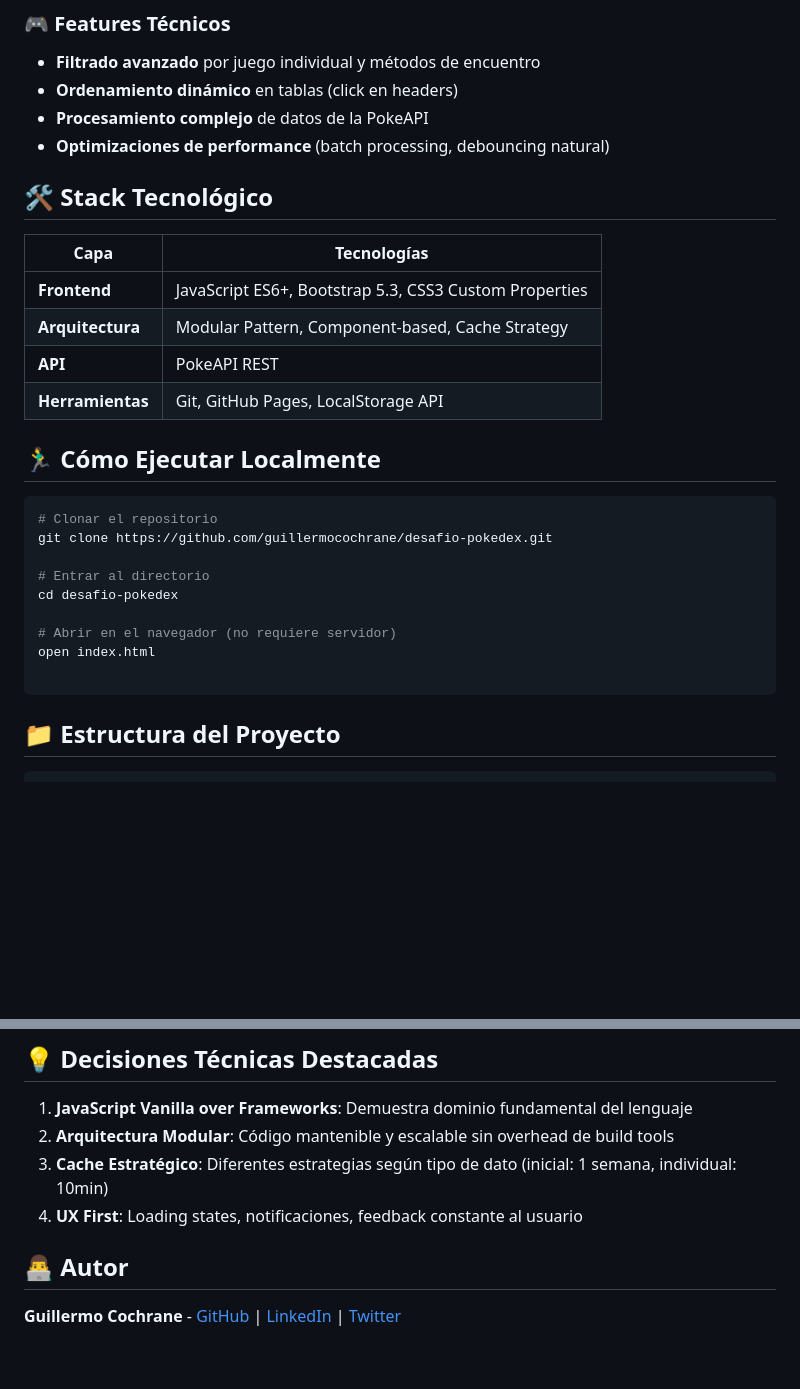
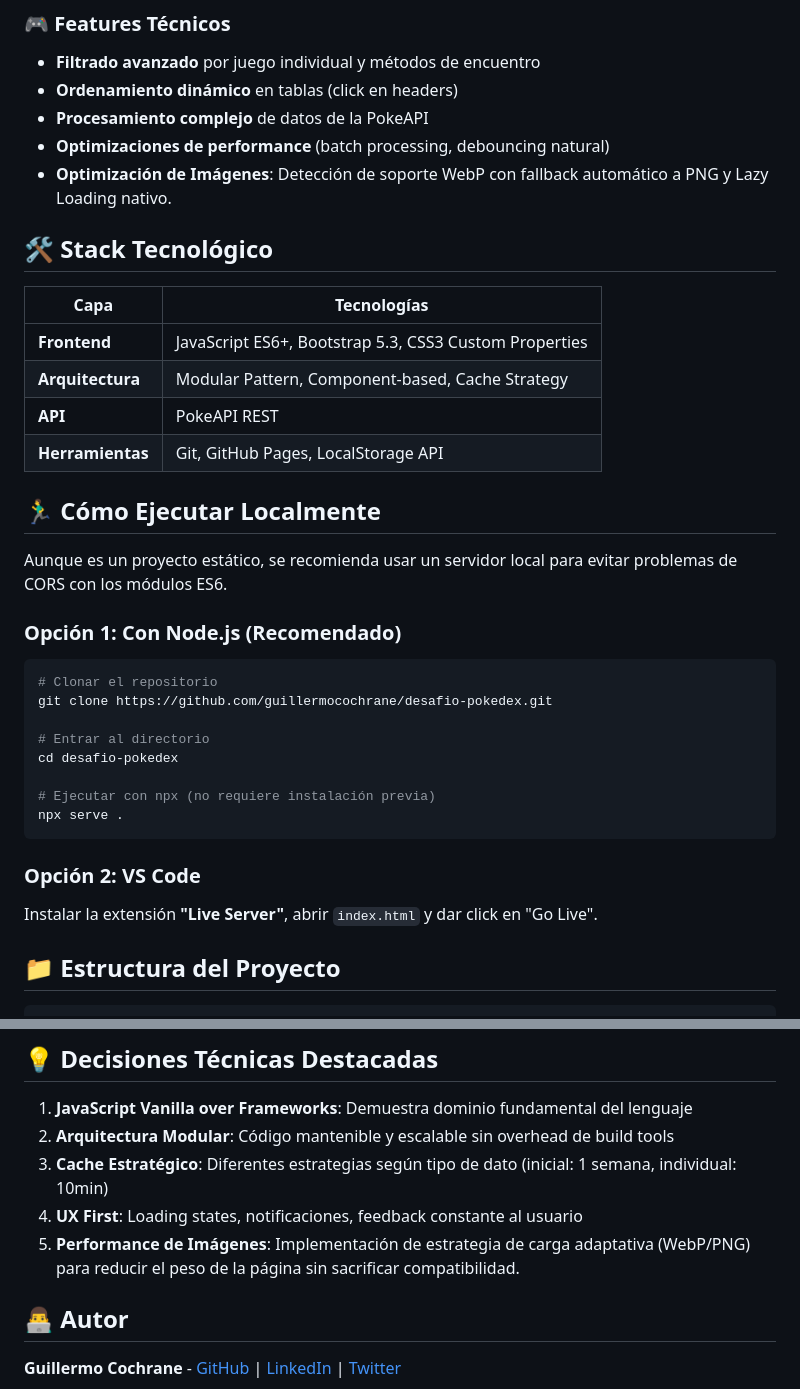
Before and after one commit to GuillermoCochrane/desafio-pokedex, a Markdown page: README.md, 2 parts joined by grey strips. GitHub-like rendering; blank space fills up the shorter version.

````diff
--- a/README.md
+++ b/README.md
@@ -34,6 +34,7 @@ Una Pokedex interactiva y moderna que demuestra habilidades avanzadas en JavaScr
 - **Ordenamiento dinámico** en tablas (click en headers)
 - **Procesamiento complejo** de datos de la PokeAPI
 - **Optimizaciones de performance** (batch processing, debouncing natural)
+- **Optimización de Imágenes**: Detección de soporte WebP con fallback automático a PNG y Lazy Loading nativo.
 
 ## 🛠️ Stack Tecnológico
 
@@ -46,6 +47,9 @@ Una Pokedex interactiva y moderna que demuestra habilidades avanzadas en JavaScr
 
 ## 🏃‍♂️ Cómo Ejecutar Localmente
 
+Aunque es un proyecto estático, se recomienda usar un servidor local para evitar problemas de CORS con los módulos ES6.
+
+### Opción 1: Con Node.js (Recomendado)
 ```bash
 # Clonar el repositorio
 git clone https://github.com/guillermocochrane/desafio-pokedex.git
@@ -53,10 +57,12 @@ git clone https://github.com/guillermocochrane/desafio-pokedex.git
 # Entrar al directorio
 cd desafio-pokedex
 
-# Abrir en el navegador (no requiere servidor)
-open index.html
+# Ejecutar con npx (no requiere instalación previa)
+npx serve .
+```
 
-```
+### Opción 2: VS Code
+Instalar la extensión **"Live Server"**, abrir `index.html` y dar click en "Go Live".
 
 ## 📁 Estructura del Proyecto
 
@@ -84,6 +90,7 @@ El proyecto está desplegado en **GitHub Pages** y se actualiza automáticamente
 2. **Arquitectura Modular**: Código mantenible y escalable sin overhead de build tools
 3. **Cache Estratégico**: Diferentes estrategias según tipo de dato (inicial: 1 semana, individual: 10min)
 4. **UX First**: Loading states, notificaciones, feedback constante al usuario
+5. **Performance de Imágenes**: Implementación de estrategia de carga adaptativa (WebP/PNG) para reducir el peso de la página sin sacrificar compatibilidad.
 
 ## 👨‍💻 Autor
 
````
